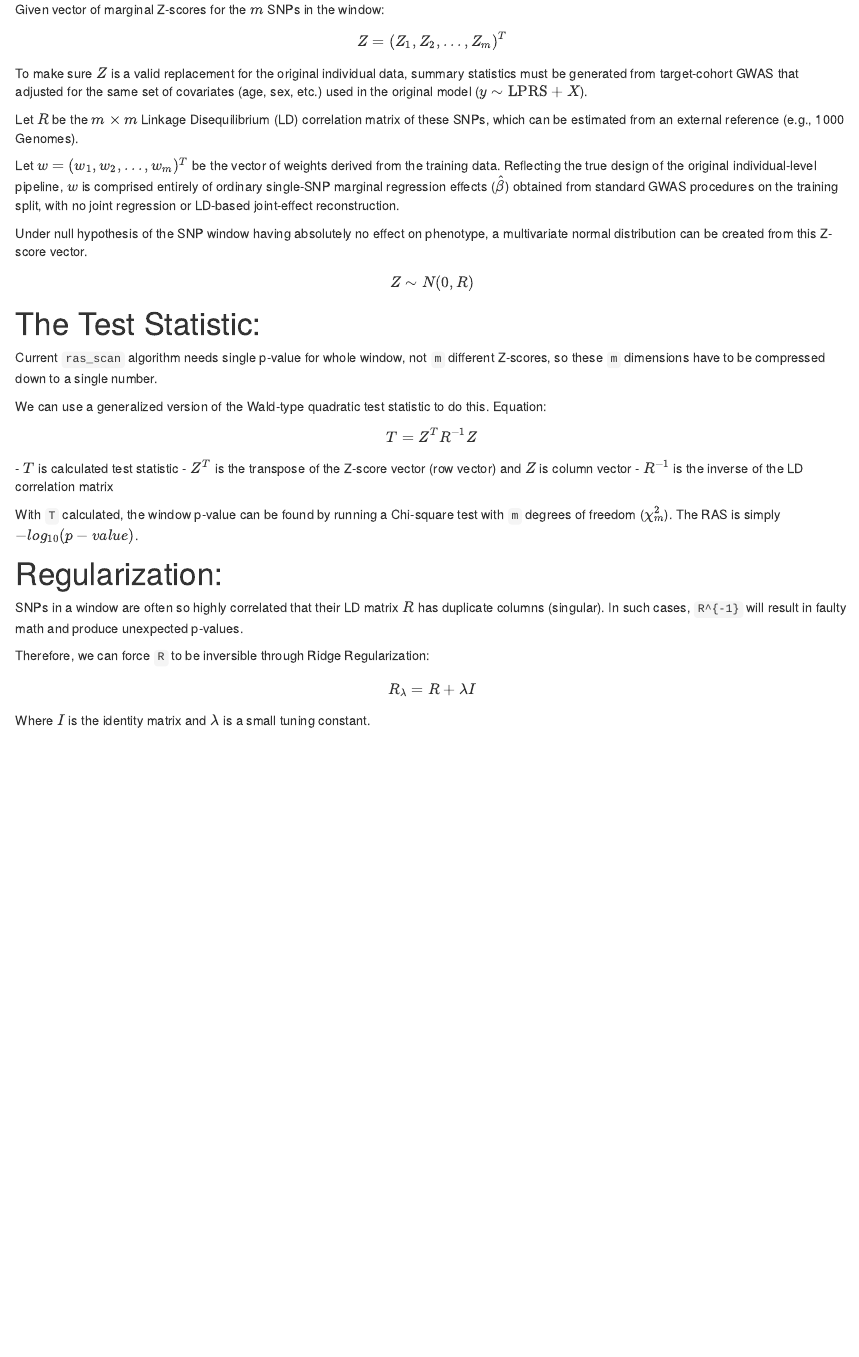
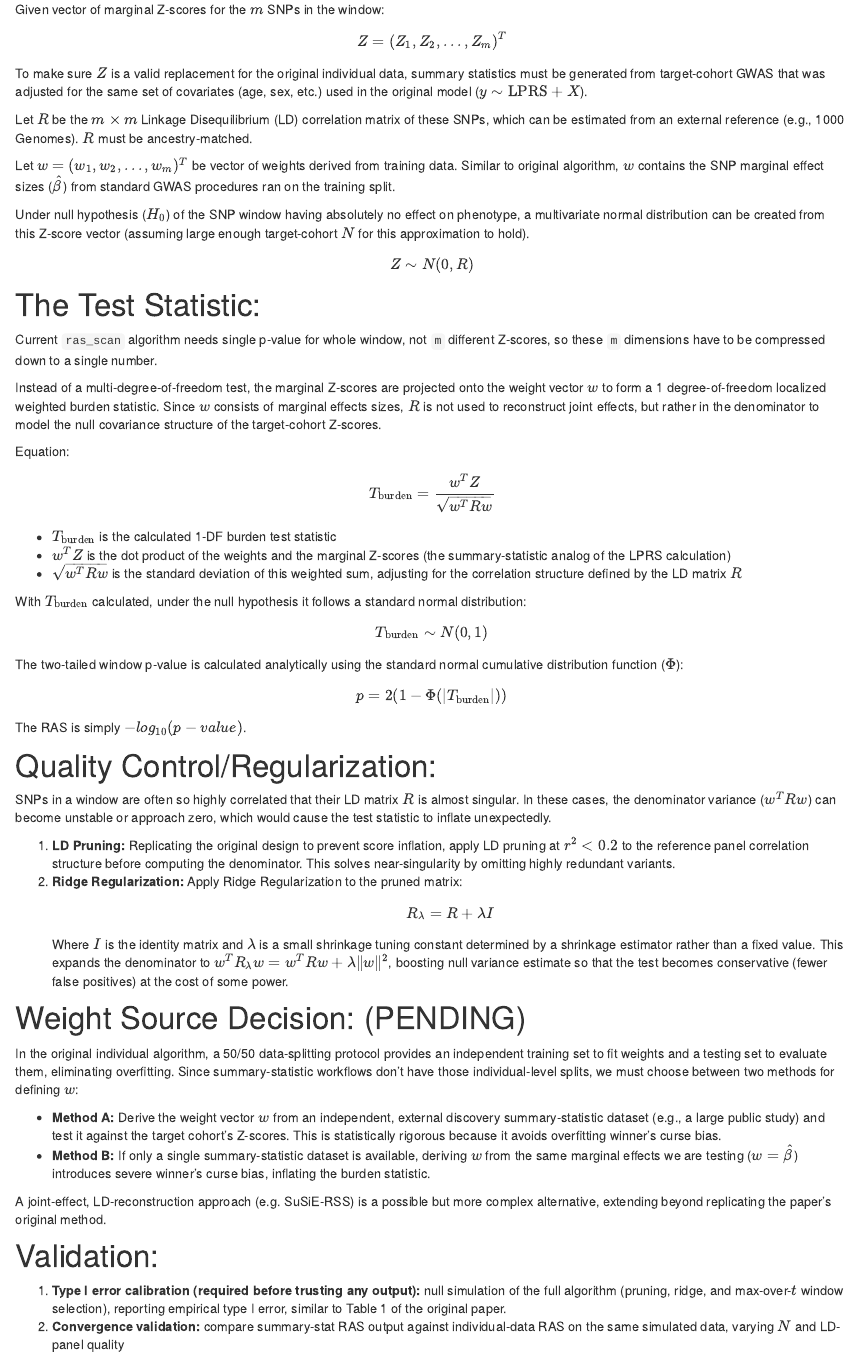
Before and after one commit to anson-li8/ras-ss, an R Markdown document (analysis/00_problem_statement.Rmd): the page in a window 1100 px wide, from 410 px down. Rendered offline with R 4.5, knitr and Pandoc, with nearby package versions.

Commit message:
second version of solution

```diff
--- a/analysis/00_problem_statement.Rmd
+++ b/analysis/00_problem_statement.Rmd
@@ -12,28 +12,51 @@ It then tests the joint significance by taking the vector of LPRS values outputt
 # Summary Statistic Equivalent:
 Given vector of marginal Z-scores for the $m$ SNPs in the window: $$Z = (Z_1, Z_2, ..., Z_m)^T$$
 
-To make sure $Z$ is a valid replacement for the original individual data, summary statistics must be generated from target-cohort GWAS that adjusted for the same set of covariates (age, sex, etc.) used in the original model ($y \sim \text{LPRS} + X$).
+To make sure $Z$ is a valid replacement for the original individual data, summary statistics must be generated from target-cohort GWAS that was adjusted for the same set of covariates (age, sex, etc.) used in the original model ($y \sim \text{LPRS} + X$).
 
-Let $R$ be the $m \times m$ Linkage Disequilibrium (LD) correlation matrix of these SNPs, which can be estimated from an external reference (e.g., 1000 Genomes).
+Let $R$ be the $m \times m$ Linkage Disequilibrium (LD) correlation matrix of these SNPs, which can be estimated from an external reference (e.g., 1000 Genomes). $R$ must be ancestry-matched.
 
-Let $w = (w_1, w_2, ..., w_m)^T$ be the vector of weights derived from the training data. Reflecting the true design of the original individual-level pipeline, $w$ is comprised entirely of ordinary single-SNP marginal regression effects ($\hat{\beta}$) obtained from standard GWAS procedures on the training split, with no joint regression or LD-based joint-effect reconstruction.
+Let $w = (w_1, w_2, ..., w_m)^T$ be vector of weights derived from training data. Similar to original algorithm, $w$ contains the SNP marginal effect sizes ($\hat{\beta}$) from standard GWAS procedures ran on the training split.
 
-Under null hypothesis of the SNP window having absolutely no effect on phenotype, a multivariate normal distribution can be created from this Z-score vector.
+Under null hypothesis ($H_0$) of the SNP window having absolutely no effect on phenotype, a multivariate normal distribution can be created from this Z-score vector (assuming large enough target-cohort $N$ for this approximation to hold).
 $$Z \sim N(0, R)$$
 
 # The Test Statistic:
 Current `ras_scan` algorithm needs single p-value for whole window, not `m` different Z-scores, so these `m` dimensions have to be compressed down to a single number.
 
-We can use a generalized version of the Wald-type quadratic test statistic to do this. Equation:
-$$T = Z^T R^{-1} Z$$
-- $T$ is calculated test statistic
-- $Z^T$ is the transpose of the Z-score vector (row vector) and $Z$ is column vector
-- $R^{-1}$ is the inverse of the LD correlation matrix
+Instead of a multi-degree-of-freedom test, the marginal Z-scores are projected onto the weight vector $w$ to form a 1 degree-of-freedom localized weighted burden statistic. Since $w$ consists of marginal effects sizes, $R$ is not used to reconstruct joint effects, but rather in the denominator to model the null covariance structure of the target-cohort Z-scores.
 
-With `T` calculated, the window p-value can be found by running a Chi-square test with `m` degrees of freedom ($\chi^2_m$). The RAS is simply $-log_{10}(p-value)$.
+Equation:
+$$T_{\text{burden}} = \frac{w^T Z}{\sqrt{w^T R w}}$$
 
-# Regularization:
-SNPs in a window are often so highly correlated that their LD matrix $R$ has duplicate columns (singular). In such cases, `R^{-1}` will result in faulty math and produce unexpected p-values.
+- $T_{\text{burden}}$ is the calculated 1-DF burden test statistic
+- $w^T Z$ is the dot product of the weights and the marginal Z-scores (the summary-statistic analog of the LPRS calculation)
+- $\sqrt{w^T R w}$ is the standard deviation of this weighted sum, adjusting for the correlation structure defined by the LD matrix $R$
 
-Therefore, we can force `R` to be inversible through Ridge Regularization: $$R_{\lambda} = R + \lambda I$$
-Where $I$ is the identity matrix and $\lambda$ is a small tuning constant.
+With $T_{\text{burden}}$ calculated, under the null hypothesis it follows a standard normal distribution:
+$$T_{\text{burden}} \sim N(0, 1)$$
+
+The two-tailed window p-value is calculated analytically using the standard normal cumulative distribution function ($\Phi$):
+$$p = 2(1 - \Phi(|T_{\text{burden}}|))$$
+
+The RAS is simply $-log_{10}(p-value)$.
+
+# Quality Control/Regularization:
+SNPs in a window are often so highly correlated that their LD matrix $R$ is almost singular. In these cases, the denominator variance ($w^T R w$) can become unstable or approach zero, which would cause the test statistic to inflate unexpectedly.
+
+1. **LD Pruning:** Replicating the original design to prevent score inflation, apply LD pruning at $r^2 < 0.2$ to the reference panel correlation structure before computing the denominator. This solves near-singularity by omitting highly redundant variants.
+2. **Ridge Regularization:** Apply Ridge Regularization to the pruned matrix:
+$$R_{\lambda} = R + \lambda I$$
+Where $I$ is the identity matrix and $\lambda$ is a small shrinkage tuning constant determined by a shrinkage estimator rather than a fixed value. This expands the denominator to $w^T R_{\lambda} w = w^T R w + \lambda \|w\|^2$, boosting null variance estimate so that the test becomes conservative (fewer false positives) at the cost of some power.
+
+# Weight Source Decision: (PENDING)
+In the original individual algorithm, a 50/50 data-splitting protocol provides an independent training set to fit weights and a testing set to evaluate them, eliminating overfitting. Since summary-statistic workflows don't have those individual-level splits, we must choose between two methods for defining $w$:
+
+* **Method A:** Derive the weight vector $w$ from an independent, external discovery summary-statistic dataset (e.g., a large public study) and test it against the target cohort's Z-scores. This is statistically rigorous because it avoids overfitting winner's curse bias.
+* **Method B:** If only a single summary-statistic dataset is available, deriving $w$ from the same marginal effects we are testing ($w = \hat{\beta}$) introduces severe winner's curse bias, inflating the burden statistic.
+
+A joint-effect, LD-reconstruction approach (e.g. SuSiE-RSS) is a possible but more complex alternative, extending beyond replicating the paper's original method.
+
+# Validation:
+1. **Type I error calibration (required before trusting any output):** null simulation of the full algorithm (pruning, ridge, and max-over-$t$ window selection), reporting empirical type I error, similar to Table 1 of the original paper.
+2. **Convergence validation:** compare summary-stat RAS output against individual-data RAS on the same simulated data, varying $N$ and LD-panel quality
```
